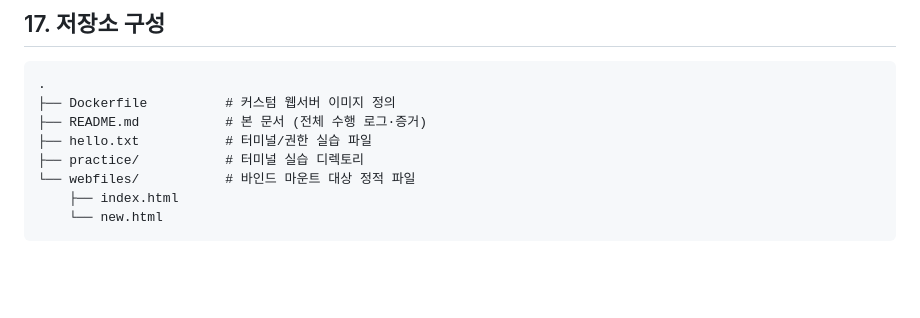
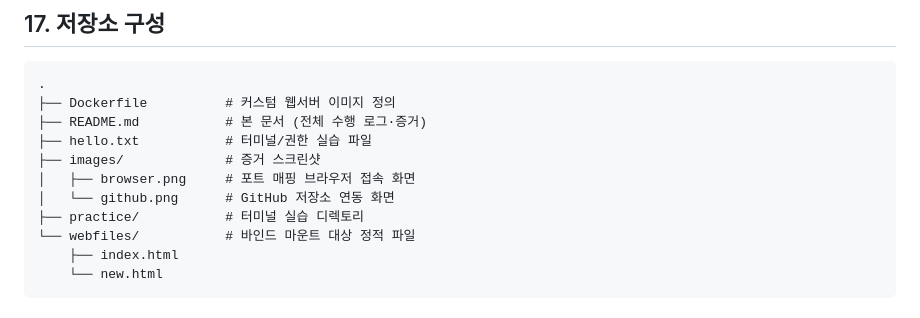
Before and after one commit to jil2fire/traning-E1-1, a Markdown page: README.md, the part around one of its changes. GitHub-like rendering; blank space fills up the shorter version.

```diff
--- a/README.md
+++ b/README.md
@@ -380,6 +384,9 @@ fe2f4f7 first commit: add Dockerfile and practice files
 ├── Dockerfile          # 커스텀 웹서버 이미지 정의
 ├── README.md           # 본 문서 (전체 수행 로그·증거)
 ├── hello.txt           # 터미널/권한 실습 파일
+├── images/             # 증거 스크린샷
+│   ├── browser.png     # 포트 매핑 브라우저 접속 화면
+│   └── github.png      # GitHub 저장소 연동 화면
 ├── practice/           # 터미널 실습 디렉토리
 └── webfiles/           # 바인드 마운트 대상 정적 파일
     ├── index.html
```
Also changed, not shown: other parts of README.md (+4 -0 lines), images/browser.png (added), images/github.png (added).
